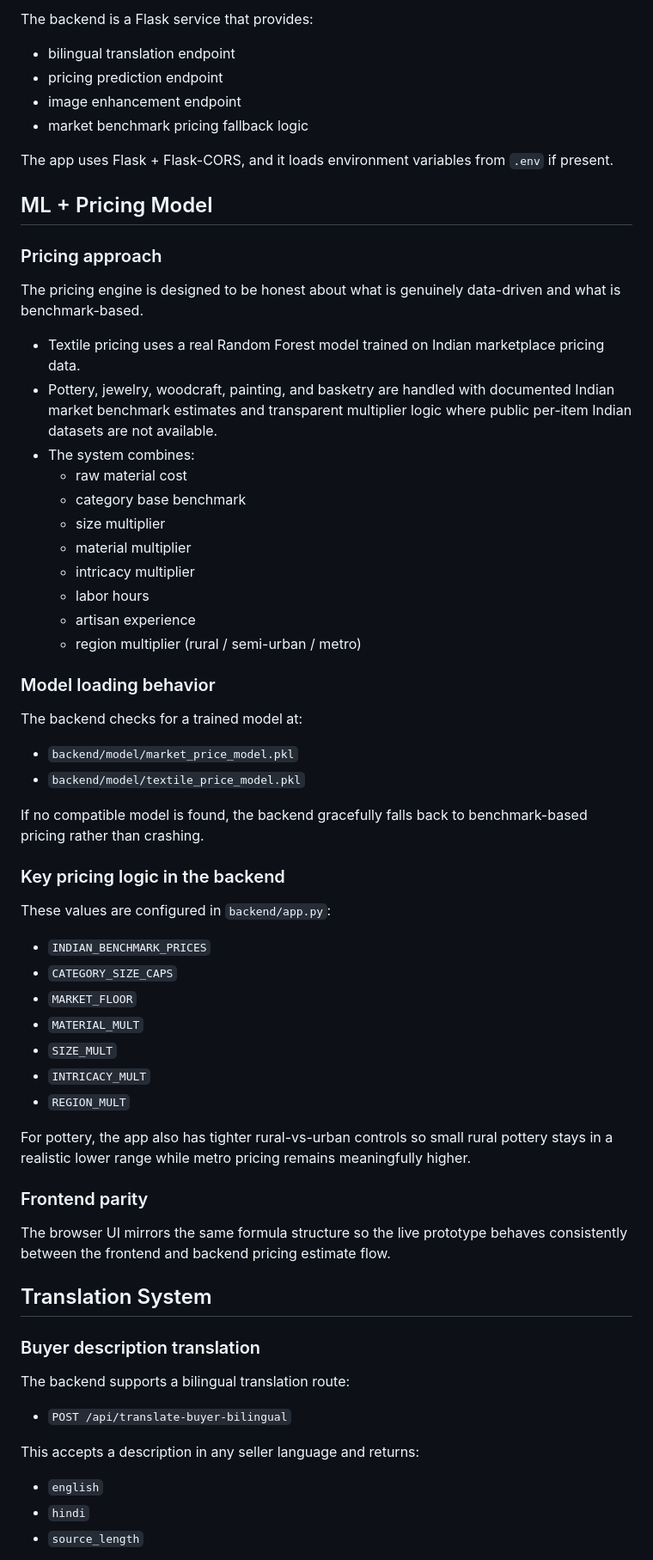
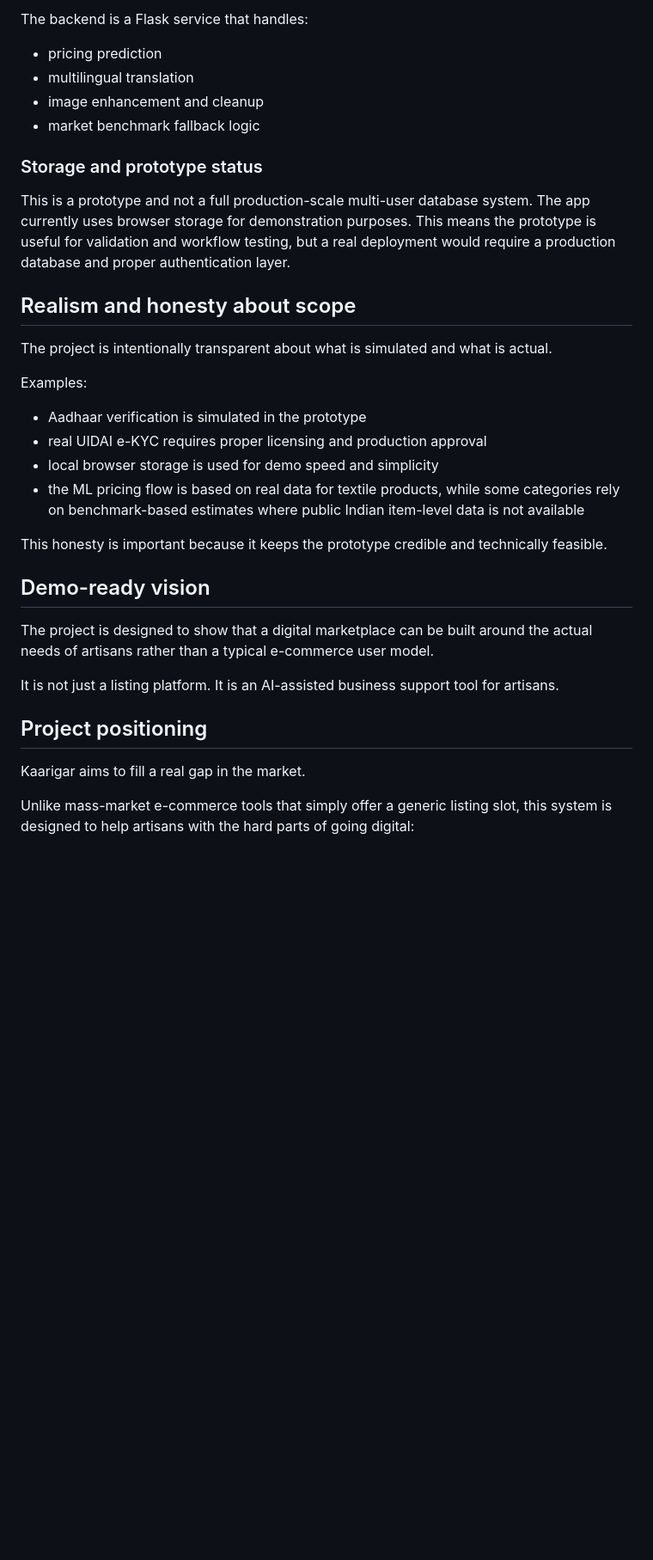
Before and after one commit to PreethikaChowdary/artisan-connect-ai, a Markdown page: README.md, the part around one of its changes. Shown at 86% size. Rendered like a GitHub page; blank space fills up the shorter version.

```diff
--- a/README.md
+++ b/README.md
@@ -53,61 +136,37 @@ Location: `backend/app.py`
 
-The backend is a Flask service that provides:
-- bilingual translation endpoint
-- pricing prediction endpoint
-- image enhancement endpoint
-- market benchmark pricing fallback logic
+The backend is a Flask service that handles:
 
-The app uses Flask + Flask-CORS, and it loads environment variables from `.env` if present.
+- pricing prediction
+- multilingual translation
+- image enhancement and cleanup
+- market benchmark fallback logic
 
-## ML + Pricing Model
+### Storage and prototype status
 
-### Pricing approach
-The pricing engine is designed to be honest about what is genuinely data-driven and what is benchmark-based.
+This is a prototype and not a full production-scale multi-user database system. The app currently uses browser storage for demonstration purposes. This means the prototype is useful for validation and workflow testing, but a real deployment would require a production database and proper authentication layer.
 
-- Textile pricing uses a real Random Forest model trained on Indian marketplace pricing data.
-- Pottery, jewelry, woodcraft, painting, and basketry are handled with documented Indian market benchmark estimates and transparent multiplier logic where public per-item Indian datasets are not available.
-- The system combines:
-  - raw material cost
-  - category base benchmark
-  - size multiplier
-  - material multiplier
-  - intricacy multiplier
-  - labor hours
-  - artisan experience
-  - region multiplier (rural / semi-urban / metro)
+## Realism and honesty about scope
 
-### Model loading behavior
-The backend checks for a trained model at:
-- `backend/model/market_price_model.pkl`
-- `backend/model/textile_price_model.pkl`
+The project is intentionally transparent about what is simulated and what is actual.
 
-If no compatible model is found, the backend gracefully falls back to benchmark-based pricing rather than crashing.
+Examples:
 
-### Key pricing logic in the backend
-These values are configured in `backend/app.py`:
+- Aadhaar verification is simulated in the prototype
+- real UIDAI e-KYC requires proper licensing and production approval
+- local browser storage is used for demo speed and simplicity
+- the ML pricing flow is based on real data for textile products, while some categories rely on benchmark-based estimates where public Indian item-level data is not available
 
-- `INDIAN_BENCHMARK_PRICES`
-- `CATEGORY_SIZE_CAPS`
-- `MARKET_FLOOR`
-- `MATERIAL_MULT`
-- `SIZE_MULT`
-- `INTRICACY_MULT`
-- `REGION_MULT`
+This honesty is important because it keeps the prototype credible and technically feasible.
 
-For pottery, the app also has tighter rural-vs-urban controls so small rural pottery stays in a realistic lower range while metro pricing remains meaningfully higher.
+## Demo-ready vision
 
-### Frontend parity
-The browser UI mirrors the same formula structure so the live prototype behaves consistently between the frontend and backend pricing estimate flow.
+The project is designed to show that a digital marketplace can be built around the actual needs of artisans rather than a typical e-commerce user model.
 
-## Translation System
+It is not just a listing platform. It is an AI-assisted business support tool for artisans.
 
-### Buyer description translation
-The backend supports a bilingual translation route:
+## Project positioning
 
-- `POST /api/translate-buyer-bilingual`
+Kaarigar aims to fill a real gap in the market.
 
-This accepts a description in any seller language and returns:
-- `english`
-- `hindi`
-- `source_length`
+Unlike mass-market e-commerce tools that simply offer a generic listing slot, this system is designed to help artisans with the hard parts of going digital:
 
```
Also changed, not shown: other parts of README.md (+132 -191 lines).
